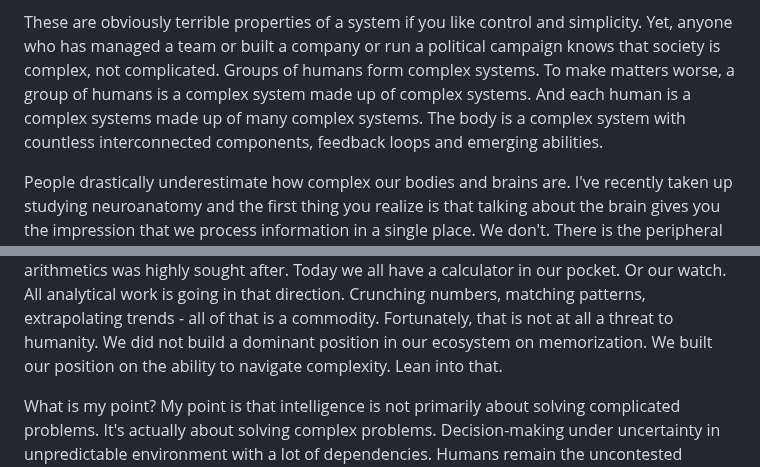
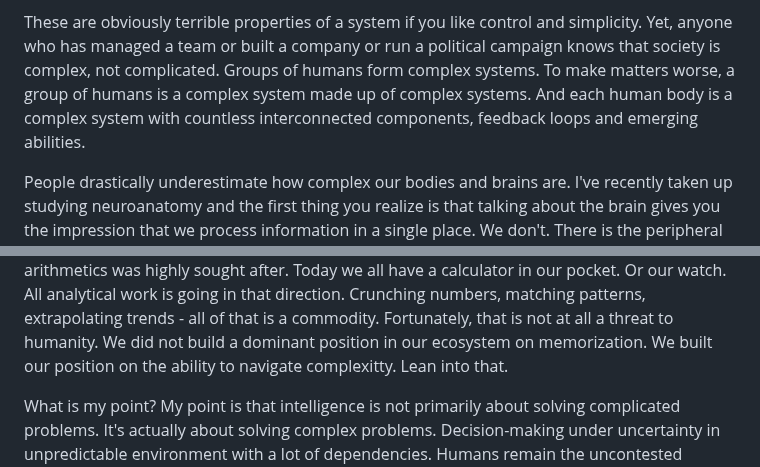
Before and after one commit to dlangk/langkilde, a Markdown page: posts/2024-06-13-complexity-intelligence-and-anti-fragility.md, 2 parts joined by grey strips. GitHub-like rendering.

```diff
--- a/posts/2024-06-13-complexity-intelligence-and-anti-fragility.md
+++ b/posts/2024-06-13-complexity-intelligence-and-anti-fragility.md
@@ -61,8 +61,7 @@ Complex systems have a number of characteristics that make them different from c
 These are obviously terrible properties of a system if you like control and simplicity. Yet, anyone who has managed
 a team or built a company or run a political campaign knows that society is complex, not complicated. Groups of
 humans form complex systems. To make matters worse, a group of humans is a complex system made up of complex systems.
-And each human is a complex systems made up of many complex systems. The body is a complex system with countless
-interconnected components, feedback loops and emerging abilities.
+And each human body is a complex system with countless interconnected components, feedback loops and emerging abilities.
 
 People drastically underestimate how complex our bodies and brains are. I've recently taken up studying
 neuroanatomy and the first thing you realize is that talking about the brain gives you the impression that we
@@ -117,7 +116,7 @@ storage and compute increases. At one point, the ability to do arithmetics was h
 have a calculator in our pocket. Or our watch. All analytical work is going in that direction. Crunching numbers,
 matching patterns, extrapolating trends - all of that is a commodity. Fortunately, that is not at all a threat to
 humanity. We did not build a dominant position in our ecosystem on memorization. We built our position on the
-ability to navigate complexity. Lean into that.
+ability to navigate complexitty. Lean into that.
 
 What is my point? My point is that intelligence is not primarily about solving complicated problems. It's actually
 about solving complex problems. Decision-making under uncertainty in unpredictable environment with a lot of
```
